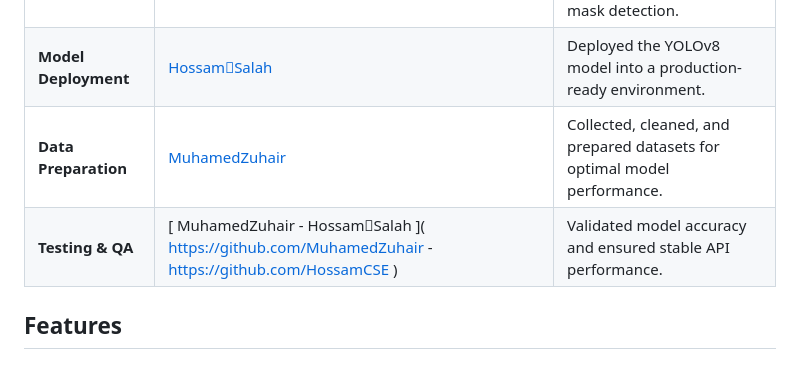
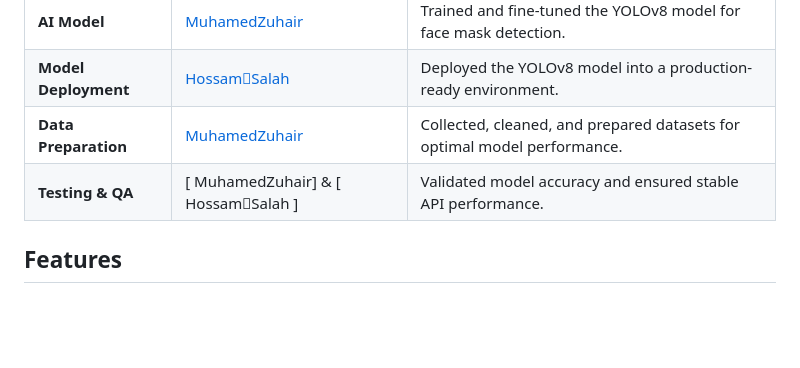
Before and after one commit to MuhamedZuhair/Yolo-Face-Mask-Detection, a Markdown page: README.md, the part around the change. Rendered like a GitHub page; blank space fills up the shorter version.

```diff
--- a/README.md
+++ b/README.md
@@ -9,7 +9,7 @@ A comprehensive face mask detection system using YOLOv8 with a modern web interf
 | **AI Model**          | [ MuhamedZuhair ](https://github.com/MuhamedZuhair)               | Trained and fine-tuned the YOLOv8 model for face mask detection. |
 | **Model Deployment**  | [ HossamٍSalah ](https://github.com/HossamCSE)                     | Deployed the YOLOv8 model into a production-ready environment. |
 | **Data Preparation**  | [ MuhamedZuhair](https://github.com/HossamCSE)                     | Collected, cleaned, and prepared datasets for optimal model performance. |
-| **Testing & QA**      | [ MuhamedZuhair - HossamٍSalah ]( https://github.com/MuhamedZuhair - https://github.com/HossamCSE )                     | Validated model accuracy and ensured stable API performance. |
+| **Testing & QA**      | [ MuhamedZuhair] & [ HossamٍSalah ]                    | Validated model accuracy and ensured stable API performance. |
 
 
 ## Features
```
